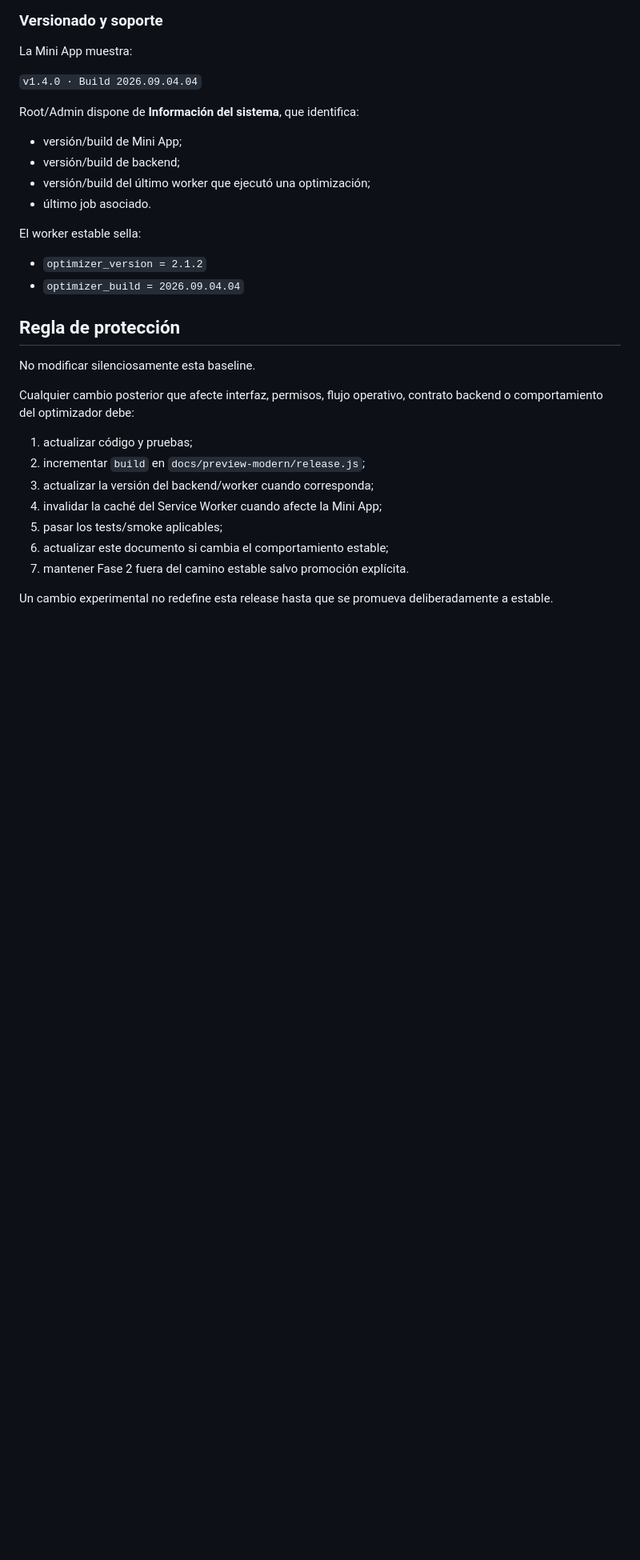
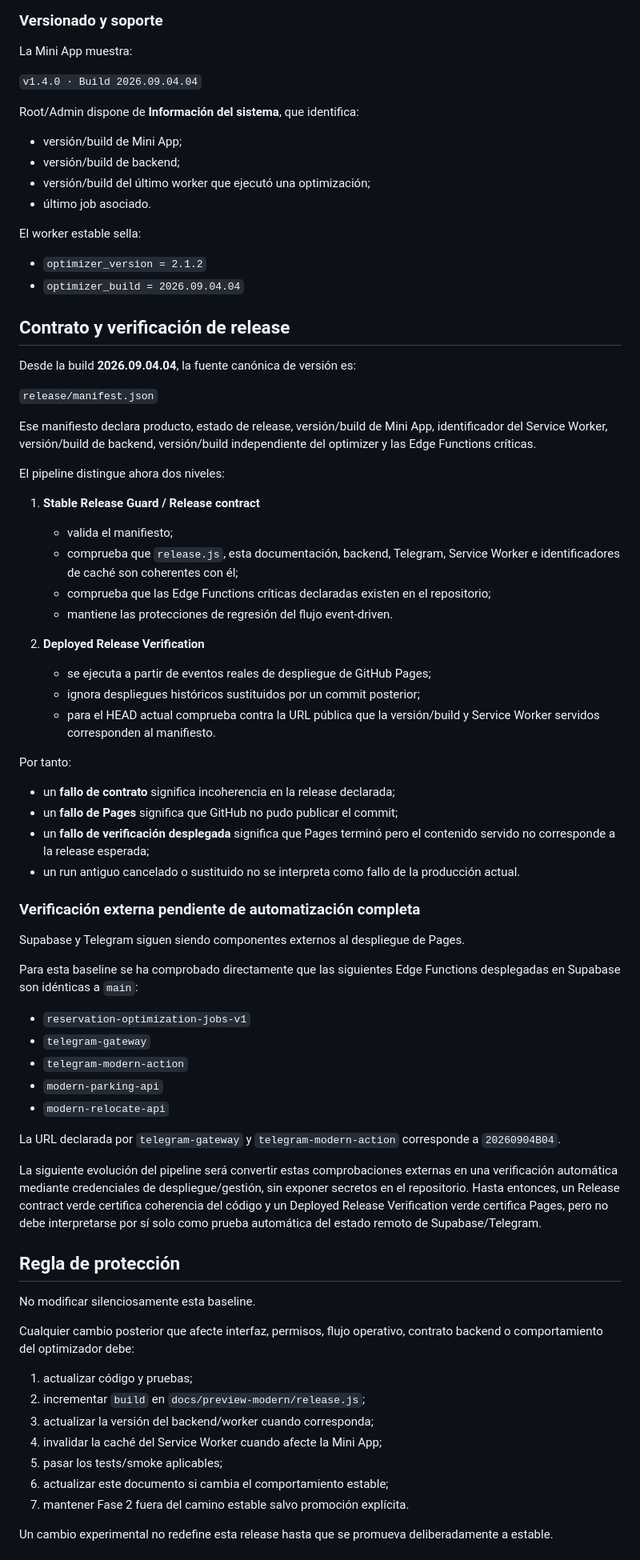
Before and after one commit to jdlc86/MartinGallardo_GPS, a Markdown page: docs/STABLE_RELEASE.md, the part around the change. Shown at 80% size. Rendered like a GitHub page; blank space fills up the shorter version.

Commit message:
docs: define release contract and deployment verification

```diff
--- a/docs/STABLE_RELEASE.md
+++ b/docs/STABLE_RELEASE.md
@@ -89,6 +89,52 @@ El worker estable sella:
 - `optimizer_version = 2.1.2`
 - `optimizer_build = 2026.09.04.04`
 
+
+## Contrato y verificación de release
+
+Desde la build **2026.09.04.04**, la fuente canónica de versión es:
+
+`release/manifest.json`
+
+Ese manifiesto declara producto, estado de release, versión/build de Mini App, identificador del Service Worker, versión/build de backend, versión/build independiente del optimizer y las Edge Functions críticas.
+
+El pipeline distingue ahora dos niveles:
+
+1. **Stable Release Guard / Release contract**
+   - valida el manifiesto;
+   - comprueba que `release.js`, esta documentación, backend, Telegram, Service Worker e identificadores de caché son coherentes con él;
+   - comprueba que las Edge Functions críticas declaradas existen en el repositorio;
+   - mantiene las protecciones de regresión del flujo event-driven.
+
+2. **Deployed Release Verification**
+   - se ejecuta a partir de eventos reales de despliegue de GitHub Pages;
+   - ignora despliegues históricos sustituidos por un commit posterior;
+   - para el HEAD actual comprueba contra la URL pública que la versión/build y Service Worker servidos corresponden al manifiesto.
+
+Por tanto:
+
+- un **fallo de contrato** significa incoherencia en la release declarada;
+- un **fallo de Pages** significa que GitHub no pudo publicar el commit;
+- un **fallo de verificación desplegada** significa que Pages terminó pero el contenido servido no corresponde a la release esperada;
+- un run antiguo cancelado o sustituido no se interpreta como fallo de la producción actual.
+
+### Verificación externa pendiente de automatización completa
+
+Supabase y Telegram siguen siendo componentes externos al despliegue de Pages.
+
+Para esta baseline se ha comprobado directamente que las siguientes Edge Functions desplegadas en Supabase son idénticas a `main`:
+
+- `reservation-optimization-jobs-v1`
+- `telegram-gateway`
+- `telegram-modern-action`
+- `modern-parking-api`
+- `modern-relocate-api`
+
+La URL declarada por `telegram-gateway` y `telegram-modern-action` corresponde a `20260904B04`.
+
+La siguiente evolución del pipeline será convertir estas comprobaciones externas en una verificación automática mediante credenciales de despliegue/gestión, sin exponer secretos en el repositorio. Hasta entonces, un Release contract verde certifica coherencia del código y un Deployed Release Verification verde certifica Pages, pero no debe interpretarse por sí solo como prueba automática del estado remoto de Supabase/Telegram.
+
+
 ## Regla de protección
 
 No modificar silenciosamente esta baseline.
```
